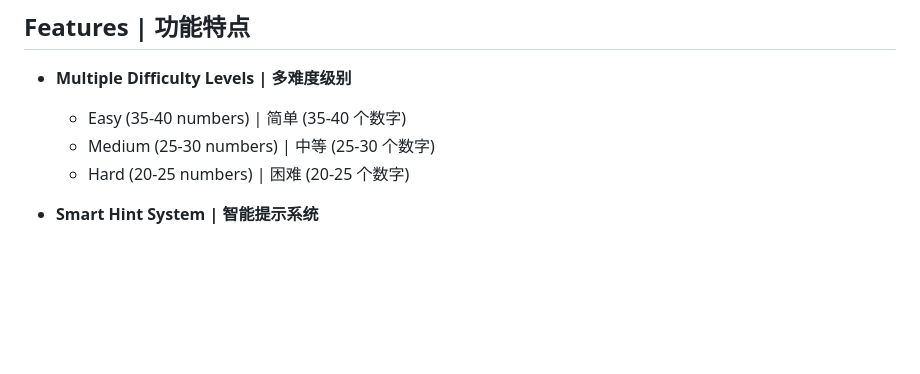
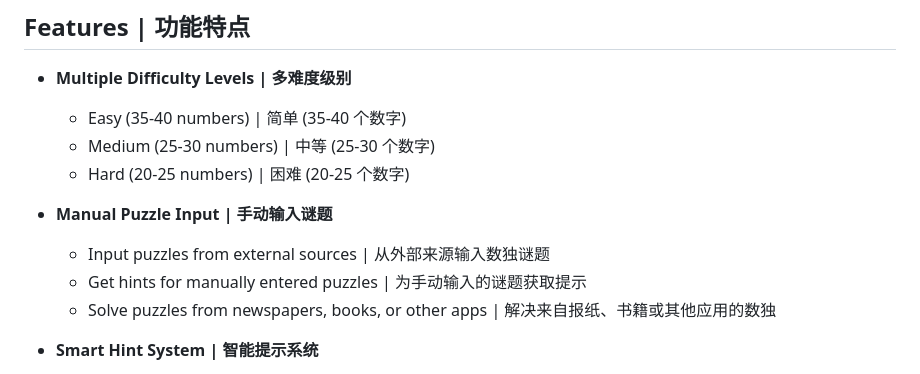
Before and after one commit to martin-lzh/Sudoku-Tips-Giver, a Markdown page: Readme.md, the part around the change. Drawn GitHub-style; blank space fills up the shorter version.

Commit message:
docs: update readme about the original purpose of this app.

```diff
--- a/Readme.md
+++ b/Readme.md
@@ -10,6 +10,11 @@ A web application that helps users solve Sudoku puzzles with intelligent hints.
   - Easy (35-40 numbers) | 简单 (35-40 个数字)
   - Medium (25-30 numbers) | 中等 (25-30 个数字)
   - Hard (20-25 numbers) | 困难 (20-25 个数字)
+
+- **Manual Puzzle Input | 手动输入谜题**
+  - Input puzzles from external sources | 从外部来源输入数独谜题
+  - Get hints for manually entered puzzles | 为手动输入的谜题获取提示
+  - Solve puzzles from newspapers, books, or other apps | 解决来自报纸、书籍或其他应用的数独
 
 - **Smart Hint System | 智能提示系统**
   - Provides intelligent hints | 提供智能提示
```
